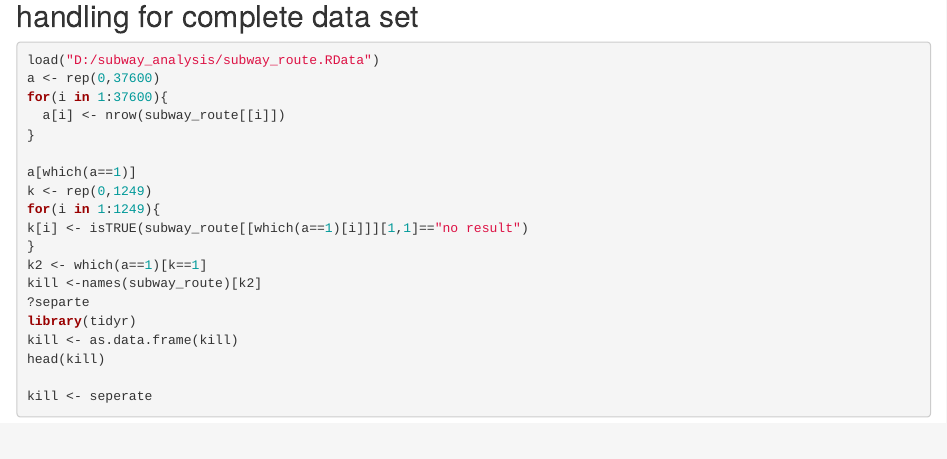
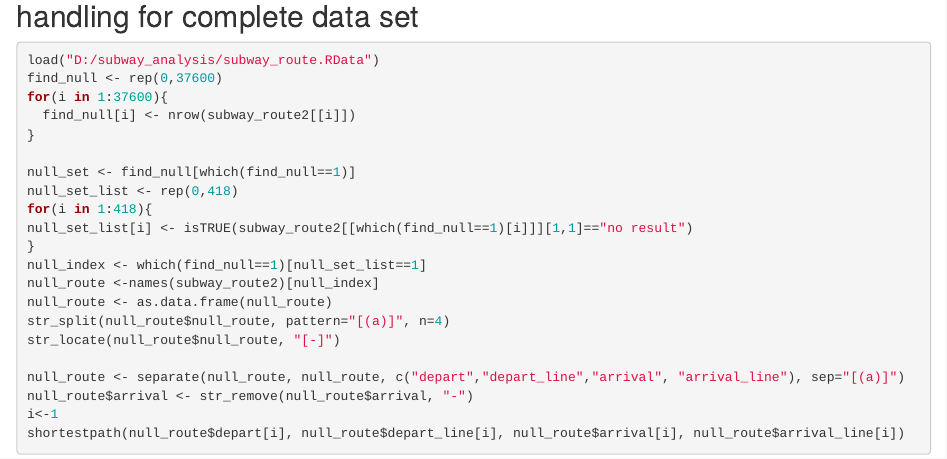
Before and after one commit to king4k1/seoulsubway, an R Markdown document (make_set_for_analysis.rmd): the page in a window 1100 px wide, from 4470 px down. Rendered offline with R 4.5, knitr and Pandoc, with nearby package versions; some code elsewhere in the file could not run offline; common packages that the code uses without loading them are loaded.

Commit message:
edit for consider multi case.

````diff
--- a/make_set_for_analysis.rmd
+++ b/make_set_for_analysis.rmd
@@ -115,22 +115,25 @@ for(i in 1:276){
 
 ```{r, eval= FALSE}
 load("D:/subway_analysis/subway_route.RData")
-a <- rep(0,37600)
+find_null <- rep(0,37600)
 for(i in 1:37600){
-  a[i] <- nrow(subway_route[[i]])
+  find_null[i] <- nrow(subway_route2[[i]])
 }
 
-a[which(a==1)]
-k <- rep(0,1249)
-for(i in 1:1249){
-k[i] <- isTRUE(subway_route[[which(a==1)[i]]][1,1]=="no result")
+null_set <- find_null[which(find_null==1)]
+null_set_list <- rep(0,418)
+for(i in 1:418){
+null_set_list[i] <- isTRUE(subway_route2[[which(find_null==1)[i]]][1,1]=="no result")
 }
-k2 <- which(a==1)[k==1]
-kill <-names(subway_route)[k2]
-?separte
-library(tidyr)
-kill <- as.data.frame(kill)
-head(kill)
+null_index <- which(find_null==1)[null_set_list==1]
+null_route <-names(subway_route2)[null_index]
+null_route <- as.data.frame(null_route)
+str_split(null_route$null_route, pattern="[(a)]", n=4)
+str_locate(null_route$null_route, "[-]")
 
-kill <- seperate
+null_route <- separate(null_route, null_route, c("depart","depart_line","arrival", "arrival_line"), sep="[(a)]")
+null_route$arrival <- str_remove(null_route$arrival, "-")
+i<-1
+shortestpath(null_route$depart[i], null_route$depart_line[i], null_route$arrival[i], null_route$arrival_line[i])
+
 ```
````
Also changed, not shown: R/shortestpath_2.R (+1 -1 lines), R/shortestpath_3.R (+2 -2 lines).
